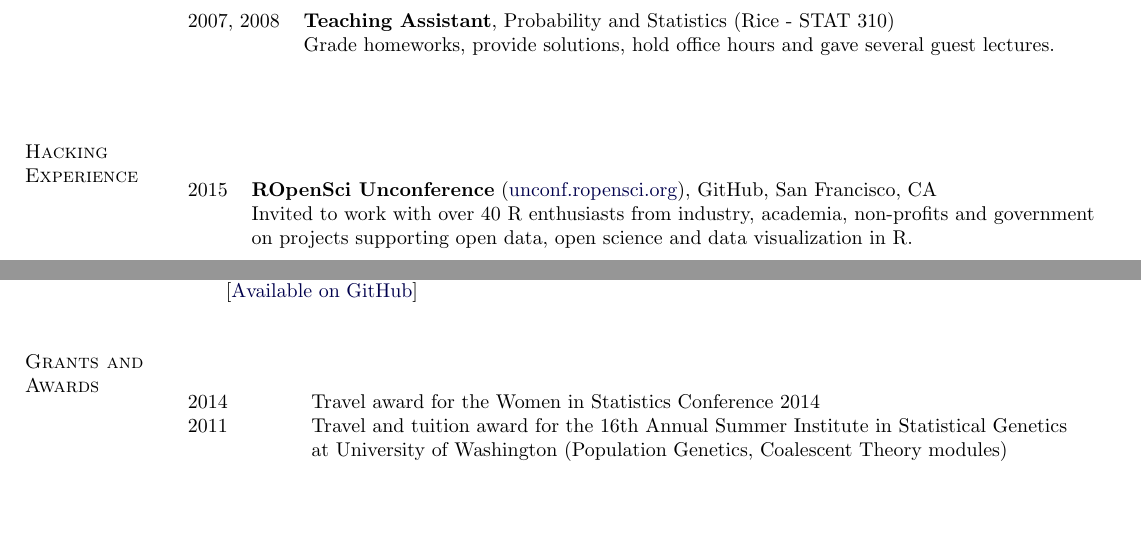
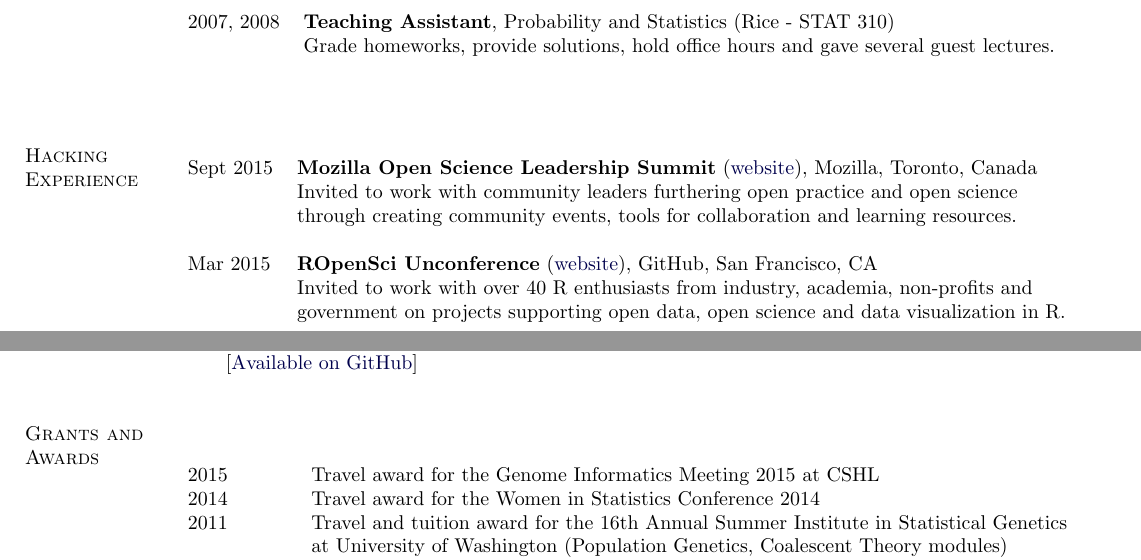
Before and after one commit to jmcgread/stephaniehicks.github.io, a LaTeX CV (CV_StephanieHicks.tex): two parts of pages 5 and 6 of 6, joined at a grey line, cut so that both start at the same text, the shorter picture padded with empty space. Compiled offline with pdfLaTeX.

Commit message:
added mozilla science summit

```diff
--- a/CV_StephanieHicks.tex
+++ b/CV_StephanieHicks.tex
@@ -347,12 +347,16 @@ My research interests are focused on developing statistical methods, tools and s
 
 % \vskip -.2in
 \section{Hacking Experience}
-%\vskip -.30in
+\vskip -.20in
 \begin{table}[h]
 \begin{tabular}{ll}
-2015 & \textbf{ROpenSci Unconference} (\href{http://unconf.ropensci.org}{unconf.ropensci.org}), GitHub, San Francisco, CA \\
-& Invited to work with over 40 R enthusiasts from industry, academia, non-profits and government \\
-& on projects supporting open data, open science and data visualization in R.  \\
+Sept 2015 & \textbf{Mozilla Open Science Leadership Summit} (\href{https://www.mozillascience.org/open-science-summit-2015}{website}), Mozilla, Toronto, Canada \\
+& Invited to work with community leaders furthering open practice and open science  \\
+& through creating community events, tools for collaboration and learning resources. \\
+&  \\
+Mar 2015 & \textbf{ROpenSci Unconference} (\href{http://unconf.ropensci.org}{website}), GitHub, San Francisco, CA \\
+& Invited to work with over 40 R enthusiasts from industry, academia, non-profits and \\
+& government on projects supporting open data, open science and data visualization in R.  \\
 %& Contributed to R-packages including \href{https://github.com/hilaryparker/explainr}{explainr} and \href{https://github.com/hilaryparker/catsplainr}{catsplainr}.  \\
 \end{tabular}
 \end{table}
@@ -382,6 +386,7 @@ to simulate gene expression and DNA methylation data  [\href{https://github.com/
 %  \vskip -0.25in
 \begin{table}[h]
 \begin{tabular}{ll}
+2015 & Travel award for the Genome Informatics Meeting 2015 at CSHL \\
 2014 & Travel award for the Women in Statistics Conference 2014 \\
 2011 & Travel and tuition award for the 16th Annual Summer  Institute in Statistical Genetics \\
 & at University of Washington (Population Genetics, Coalescent Theory modules) \\
```
Also changed, not shown: CV_StephanieHicks.pdf.
